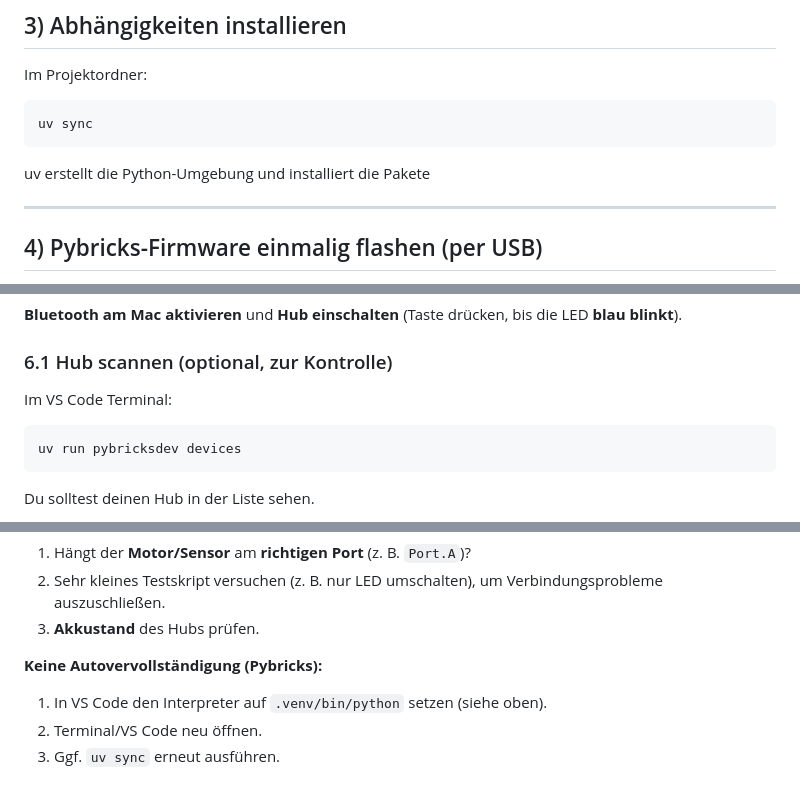
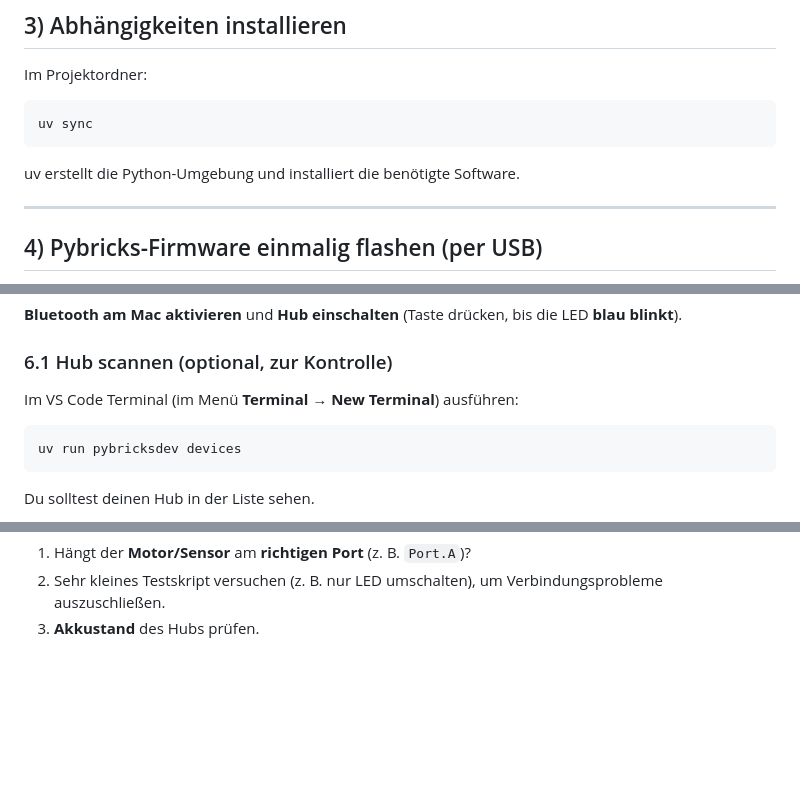
Before and after one commit to kirenz/lego-mindstorms-roboter, a Markdown page: README.md, 3 parts joined by grey strips. Rendered like a GitHub page; blank space fills up the shorter version.

Commit message:
Anleitung vereinfacht

````diff
--- a/README.md
+++ b/README.md
@@ -43,7 +43,7 @@ Im Projektordner:
 uv sync
 ```
 
-uv erstellt die Python-Umgebung und installiert die Pakete
+uv erstellt die Python-Umgebung und installiert die benötigte Software.
 
 ---
 
@@ -76,7 +76,7 @@ Damit der Hub Python-Programme **direkt auf dem Gerät** ausführt, muss einmali
 
 ### 6.1 Hub scannen (optional, zur Kontrolle)
 
-Im VS Code Terminal:
+Im VS Code Terminal (im Menü **Terminal → New Terminal**) ausführen:
 
 ```bash
 uv run pybricksdev devices
@@ -132,9 +132,3 @@ Ja. In `code.pybricks.com` → **Tools → Restore Firmware**.
 1. Hängt der **Motor/Sensor** am **richtigen Port** (z. B. `Port.A`)?
 2. Sehr kleines Testskript versuchen (z. B. nur LED umschalten), um Verbindungsprobleme auszuschließen.
 3. **Akkustand** des Hubs prüfen.
-
-**Keine Autovervollständigung (Pybricks):**
-
-1. In VS Code den Interpreter auf `.venv/bin/python` setzen (siehe oben).
-2. Terminal/VS Code neu öffnen.
-3. Ggf. `uv sync` erneut ausführen.
````
Also changed, not shown: other parts of README.md (+2 -2 lines).
